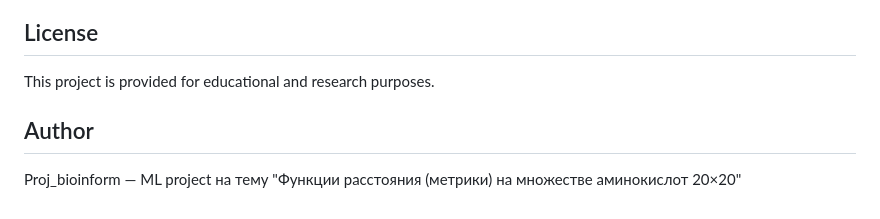
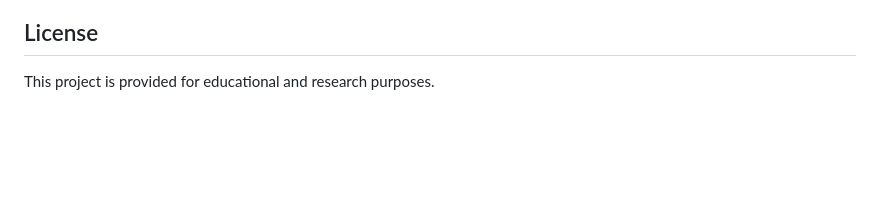
Before and after one commit to VseMeshkov/AAML, a Markdown page: README.md, the part around the change. Drawn GitHub-style; blank space fills up the shorter version.

```diff
--- a/README.md
+++ b/README.md
@@ -339,7 +339,3 @@ This maps high substitution scores (frequent, conservative) → small distances.
 ## License
 
 This project is provided for educational and research purposes.
-
-## Author
-
-Proj_bioinform — ML project на тему "Функции расстояния (метрики) на множестве аминокислот 20×20"
```
